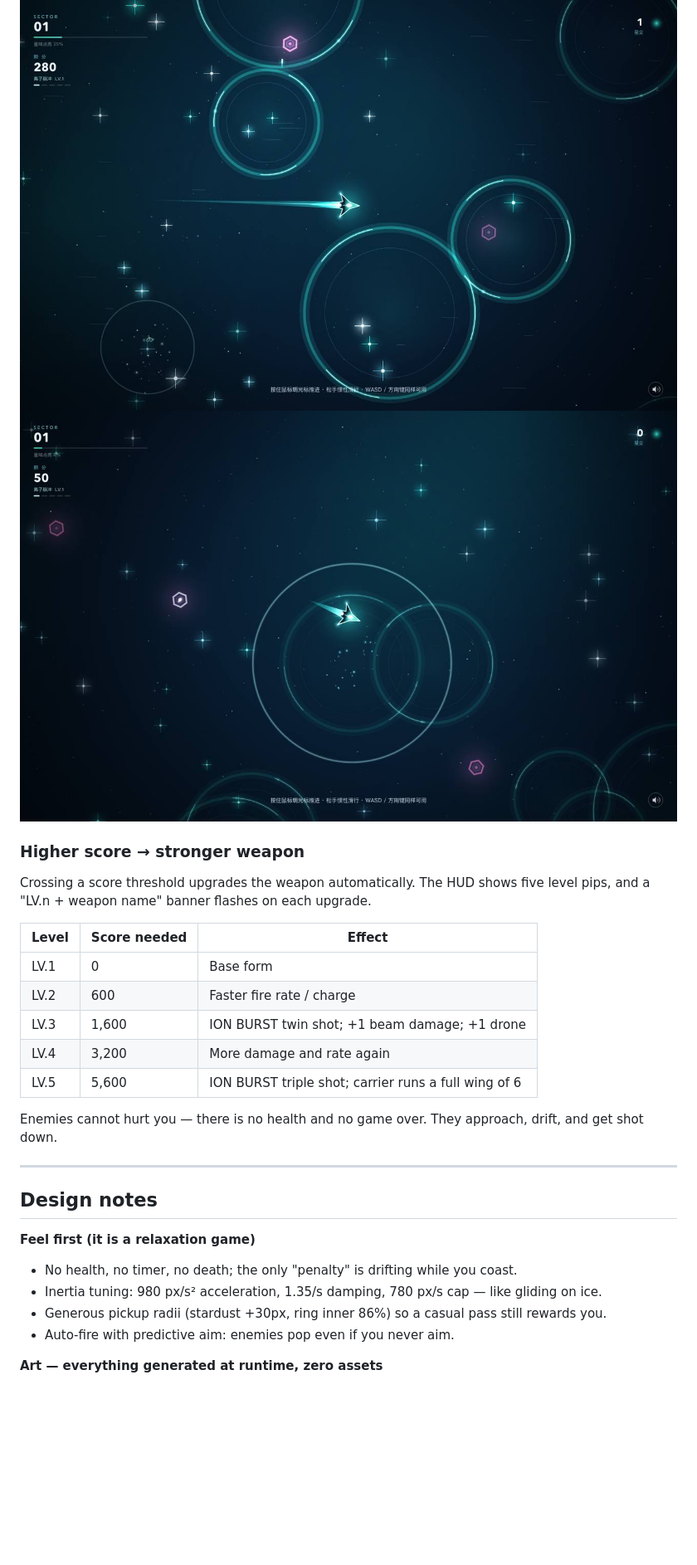
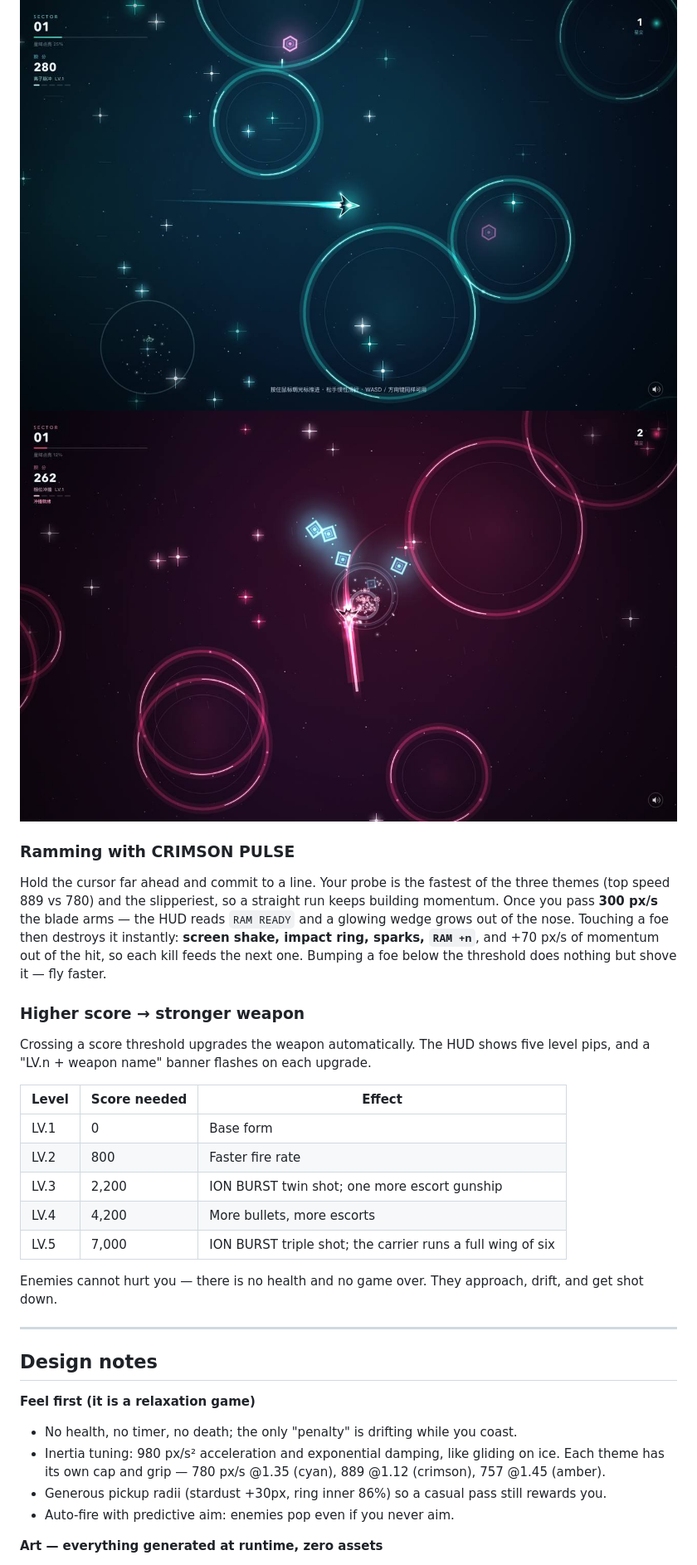
Before and after one commit to lsean8083-ux/Game-development-AI-assist, a Markdown page: README.md, the part around one of its changes. Shown at 83% size. Drawn GitHub-style; pictures changed too: preview/05-play-pink.jpg; blank space fills up the shorter version.

```diff
--- a/README.md
+++ b/README.md
@@ -46,6 +46,15 @@ Switching theme swaps your weapon, your enemies, and the colour of the whole sec
 
 ![Aurora Cyan](preview/02-play-cyan.jpg)
 ![Crimson Pulse](preview/05-play-pink.jpg)
+
+### Ramming with CRIMSON PULSE
+
+Hold the cursor far ahead and commit to a line. Your probe is the fastest of the three themes
+(top speed 889 vs 780) and the slipperiest, so a straight run keeps building momentum. Once you pass
+**300 px/s** the blade arms — the HUD reads `RAM READY` and a glowing wedge grows out of the nose.
+Touching a foe then destroys it instantly: **screen shake, impact ring, sparks, `RAM +n`**, and
++70 px/s of momentum out of the hit, so each kill feeds the next one. Bumping a foe below the
+threshold does nothing but shove it — fly faster.
 
 ### Higher score → stronger weapon
 
@@ -54,10 +63,10 @@ Crossing a score threshold upgrades the weapon automatically. The HUD shows five
 | Level | Score needed | Effect |
 |---|---|---|
 | LV.1 | 0 | Base form |
-| LV.2 | 600 | Faster fire rate / charge |
-| LV.3 | 1,600 | ION BURST twin shot; +1 beam damage; +1 drone |
-| LV.4 | 3,200 | More damage and rate again |
-| LV.5 | 5,600 | ION BURST triple shot; carrier runs a full wing of 6 |
+| LV.2 | 800 | Faster fire rate |
+| LV.3 | 2,200 | ION BURST twin shot; one more escort gunship |
+| LV.4 | 4,200 | More bullets, more escorts |
+| LV.5 | 7,000 | ION BURST triple shot; the carrier runs a full wing of six |
 
 Enemies cannot hurt you — there is no health and no game over. They approach, drift, and get shot down.
 
@@ -67,7 +76,7 @@ Enemies cannot hurt you — there is no health and no game over. They approach,
 
 **Feel first (it is a relaxation game)**
 - No health, no timer, no death; the only "penalty" is drifting while you coast.
-- Inertia tuning: 980 px/s² acceleration, 1.35/s damping, 780 px/s cap — like gliding on ice.
+- Inertia tuning: 980 px/s² acceleration and exponential damping, like gliding on ice. Each theme has its own cap and grip — 780 px/s @1.35 (cyan), 889 @1.12 (crimson), 757 @1.45 (amber).
 - Generous pickup radii (stardust +30px, ring inner 86%) so a casual pass still rewards you.
 - Auto-fire with predictive aim: enemies pop even if you never aim.
 
```
Also changed, not shown: other parts of README.md (+15 -1 lines), README.zh-CN.md (+26 -7 lines), preview/01-title.jpg, preview/04-title-en.jpg, 2 other files.
